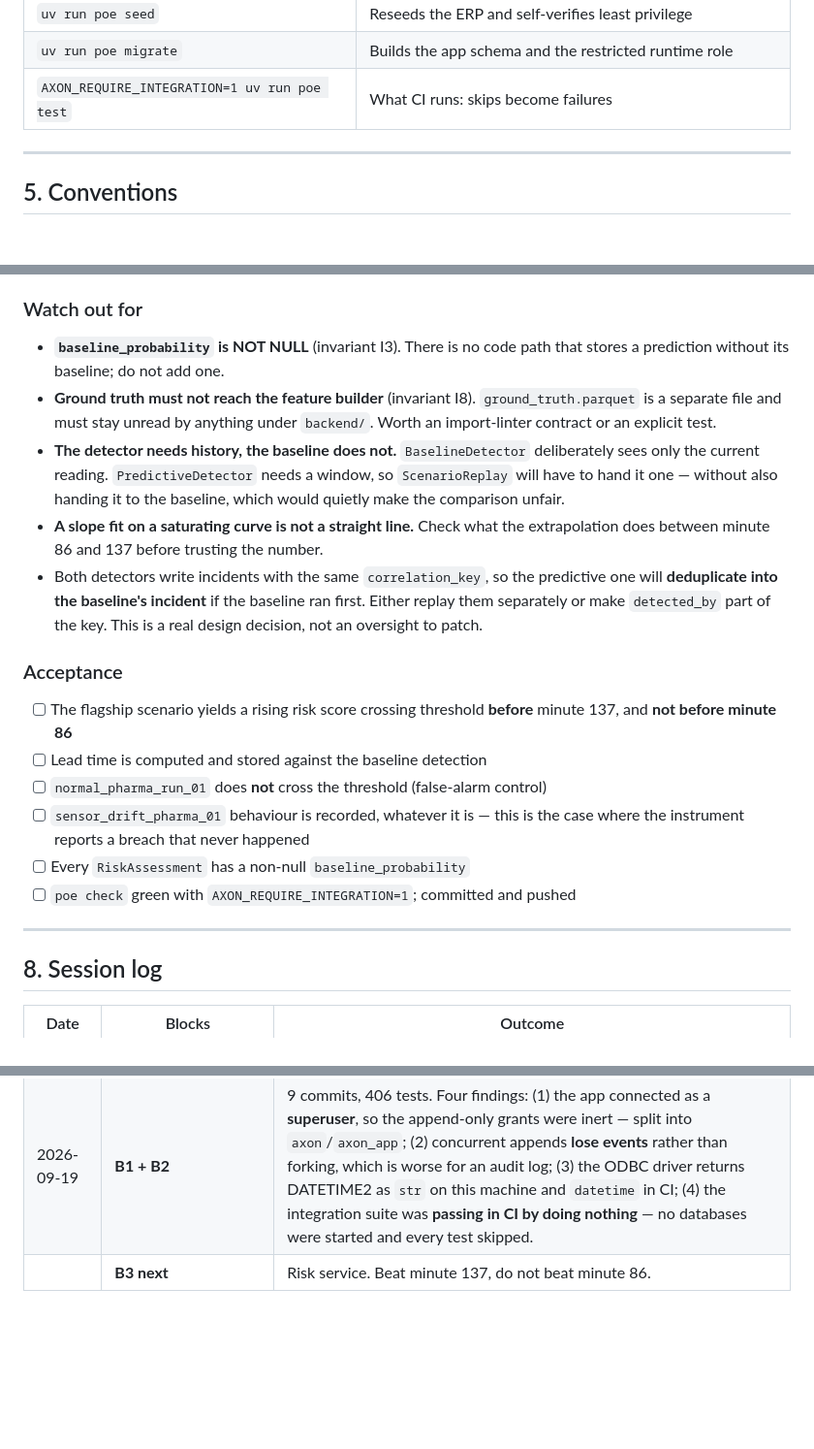
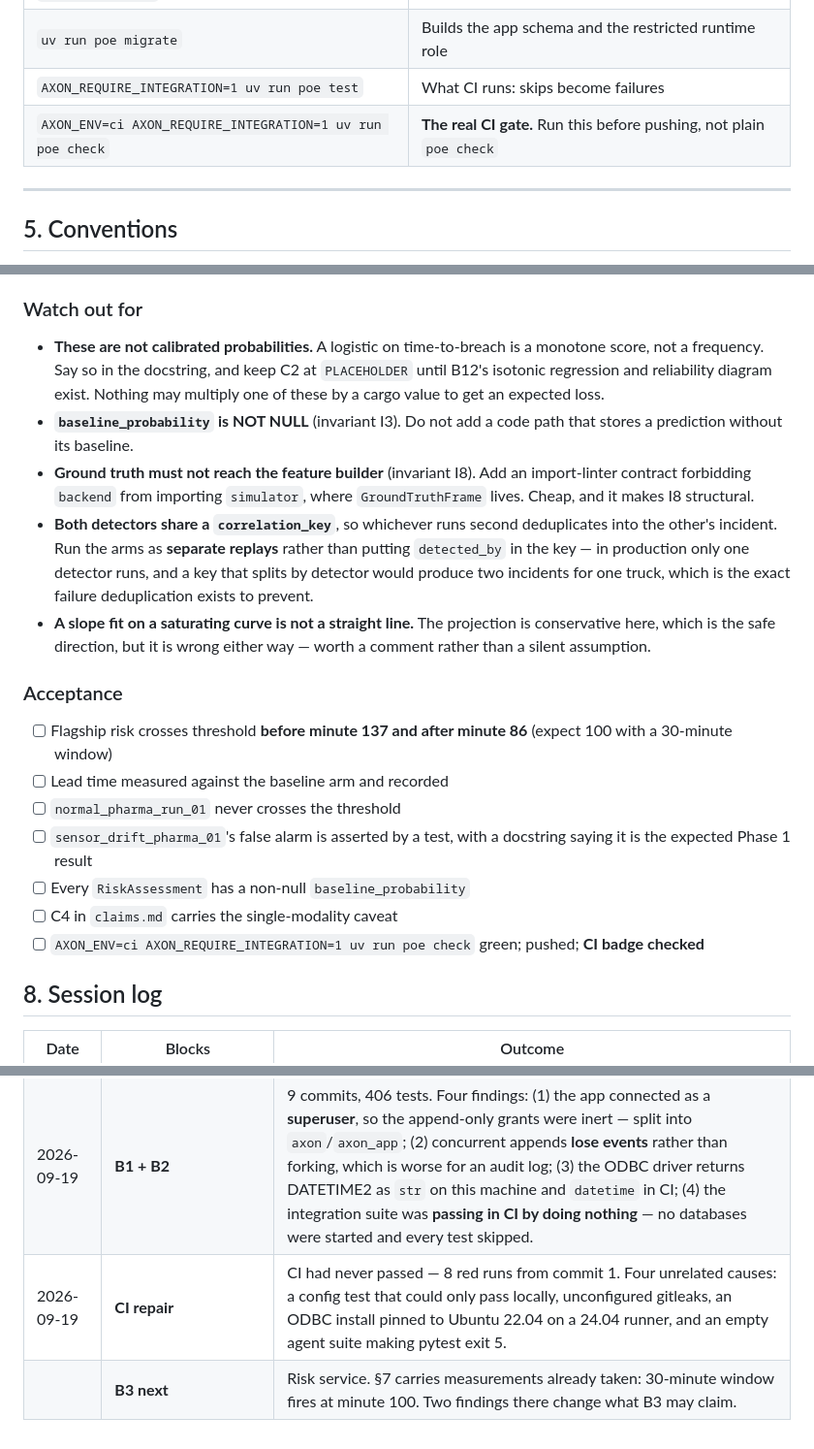
Before and after one commit to dilipna/axon-fde, a Markdown page: CONTINUE.md, 3 parts joined by grey strips. Shown at 97% size. Rendered like a GitHub page; blank space fills up the shorter version.

```diff
--- a/CONTINUE.md
+++ b/CONTINUE.md
@@ -190,6 +198,7 @@ skipped there is a test that is not running in CI either.
 | `uv run poe seed` | Reseeds the ERP and self-verifies least privilege |
 | `uv run poe migrate` | Builds the app schema and the restricted runtime role |
 | `AXON_REQUIRE_INTEGRATION=1 uv run poe test` | What CI runs: skips become failures |
+| `AXON_ENV=ci AXON_REQUIRE_INTEGRATION=1 uv run poe check` | **The real CI gate.** Run this before pushing, not plain `poe check` |
 
 ---
 
@@ -329,33 +380,34 @@ target to engineer past. A detector firing before 86 is reading noise.
 
 ### Watch out for
-- **`baseline_probability` is NOT NULL** (invariant I3). There is no code path
-  that stores a prediction without its baseline; do not add one.
-- **Ground truth must not reach the feature builder** (invariant I8).
-  `ground_truth.parquet` is a separate file and must stay unread by anything
-  under `backend/`. Worth an import-linter contract or an explicit test.
-- **The detector needs history, the baseline does not.** `BaselineDetector`
-  deliberately sees only the current reading. `PredictiveDetector` needs a
-  window, so `ScenarioReplay` will have to hand it one — without also handing
-  it to the baseline, which would quietly make the comparison unfair.
-- **A slope fit on a saturating curve is not a straight line.** Check what the
-  extrapolation does between minute 86 and 137 before trusting the number.
-- Both detectors write incidents with the same `correlation_key`, so the
-  predictive one will **deduplicate into the baseline's incident** if the
-  baseline ran first. Either replay them separately or make `detected_by` part
-  of the key. This is a real design decision, not an oversight to patch.
+- **These are not calibrated probabilities.** A logistic on time-to-breach is
+  a monotone score, not a frequency. Say so in the docstring, and keep C2 at
+  `PLACEHOLDER` until B12's isotonic regression and reliability diagram exist.
+  Nothing may multiply one of these by a cargo value to get an expected loss.
+- **`baseline_probability` is NOT NULL** (invariant I3). Do not add a code
+  path that stores a prediction without its baseline.
+- **Ground truth must not reach the feature builder** (invariant I8). Add an
+  import-linter contract forbidding `backend` from importing `simulator`,
+  where `GroundTruthFrame` lives. Cheap, and it makes I8 structural.
+- **Both detectors share a `correlation_key`**, so whichever runs second
+  deduplicates into the other's incident. Run the arms as **separate replays**
+  rather than putting `detected_by` in the key — in production only one
+  detector runs, and a key that splits by detector would produce two incidents
+  for one truck, which is the exact failure deduplication exists to prevent.
+- **A slope fit on a saturating curve is not a straight line.** The projection
+  is conservative here, which is the safe direction, but it is wrong either
+  way — worth a comment rather than a silent assumption.
 
 ### Acceptance
-- [ ] The flagship scenario yields a rising risk score crossing threshold
-      **before** minute 137, and **not before minute 86**
-- [ ] Lead time is computed and stored against the baseline detection
-- [ ] `normal_pharma_run_01` does **not** cross the threshold (false-alarm
-      control)
-- [ ] `sensor_drift_pharma_01` behaviour is recorded, whatever it is — this is
-      the case where the instrument reports a breach that never happened
+- [ ] Flagship risk crosses threshold **before minute 137 and after minute 86**
+      (expect 100 with a 30-minute window)
+- [ ] Lead time measured against the baseline arm and recorded
+- [ ] `normal_pharma_run_01` never crosses the threshold
+- [ ] `sensor_drift_pharma_01`'s false alarm is asserted by a test, with a
+      docstring saying it is the expected Phase 1 result
 - [ ] Every `RiskAssessment` has a non-null `baseline_probability`
-- [ ] `poe check` green with `AXON_REQUIRE_INTEGRATION=1`; committed and pushed
-
----
+- [ ] C4 in `claims.md` carries the single-modality caveat
+- [ ] `AXON_ENV=ci AXON_REQUIRE_INTEGRATION=1 uv run poe check` green; pushed;
+      **CI badge checked**
 
 ## 8. Session log
 
@@ -363,4 +415,5 @@ target to engineer past. A detector firing before 86 is reading noise.
 |---|---|---|
 | 2026-09-18/19 | Phase 0, IncidentForge, legacy integration, evidence core, audit chain | 7 commits, 312 tests. Three bugs found by tests, two of which were wrong tests revealing real limitations. |
 | 2026-09-19 | **B1 + B2** | 9 commits, 406 tests. Four findings: (1) the app connected as a **superuser**, so the append-only grants were inert — split into `axon`/`axon_app`; (2) concurrent appends **lose events** rather than forking, which is worse for an audit log; (3) the ODBC driver returns DATETIME2 as `str` on this machine and `datetime` in CI; (4) the integration suite was **passing in CI by doing nothing** — no databases were started and every test skipped. |
-| | **B3 next** | Risk service. Beat minute 137, do not beat minute 86. |
+| 2026-09-19 | **CI repair** | CI had never passed — 8 red runs from commit 1. Four unrelated causes: a config test that could only pass locally, unconfigured gitleaks, an ODBC install pinned to Ubuntu 22.04 on a 24.04 runner, and an empty agent suite making pytest exit 5. |
+| | **B3 next** | Risk service. §7 carries measurements already taken: 30-minute window fires at minute 100. Two findings there change what B3 may claim. |
```
Also changed, not shown: other parts of CONTINUE.md (+73 -23 lines), docs/evaluation/claims.md (+22 -0 lines).
